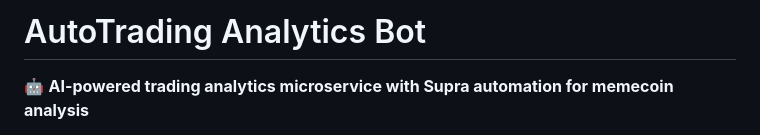
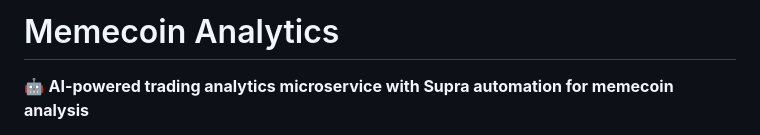
Before and after one commit to yadvendranaveen/permissionless, a Markdown page: README.md, the part around the change. Rendered like a GitHub page.

```diff
--- a/README.md
+++ b/README.md
@@ -1,4 +1,4 @@
-# AutoTrading Analytics Bot
+# Memecoin Analytics
 
 🤖 **AI-powered trading analytics microservice with Supra automation for memecoin analysis**
 
```
